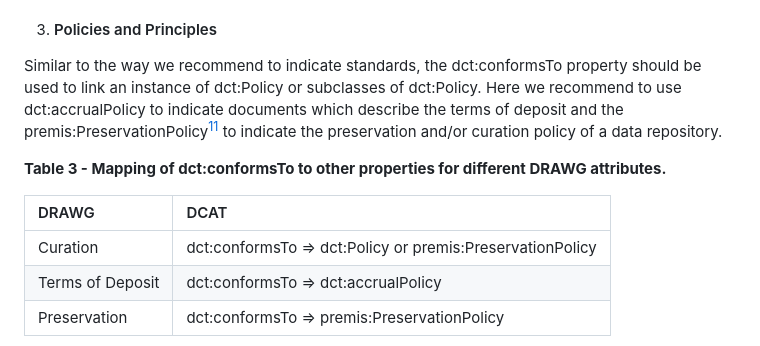
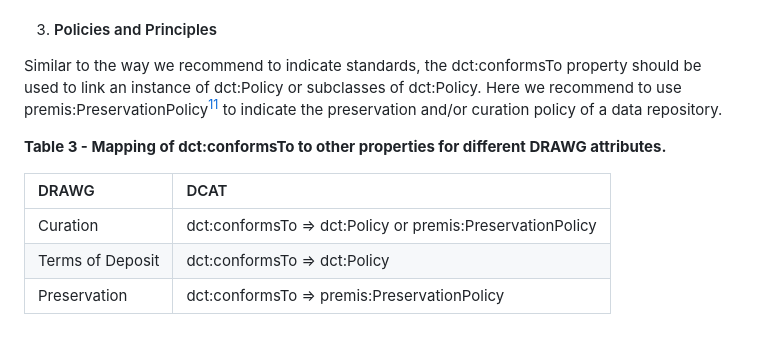
Before and after one commit to FAIRsFAIR/5_4_prototype, a Markdown page: guidelines/DCAT.md, the part around the change. Rendered like a GitHub page.

Commit message:
Update DCAT.md
see #4

```diff
--- a/guidelines/DCAT.md
+++ b/guidelines/DCAT.md
@@ -43,14 +43,14 @@ To indicate supported persistent identifier (PID) types, we recommend using the
 
 3. #### Policies and Principles
 
-Similar to the way we recommend to indicate standards, the dct:conformsTo property should be used to link an instance of dct:Policy or subclasses of dct:Policy. Here we recommend to use dct:accrualPolicy to indicate documents which describe the terms of deposit and the premis:PreservationPolicy[^11] to indicate the preservation and/or curation policy of a data repository.
+Similar to the way we recommend to indicate standards, the dct:conformsTo property should be used to link an instance of dct:Policy or subclasses of dct:Policy. Here we recommend to use premis:PreservationPolicy[^11] to indicate the preservation and/or curation policy of a data repository.
 
 **Table 3 \- Mapping of dct:conformsTo to other properties for different DRAWG attributes.**
 
 | DRAWG | DCAT |
 | :---- | :---- |
 | Curation | dct:conformsTo \=\> dct:Policy or premis:PreservationPolicy |
-| Terms of Deposit | dct:conformsTo \=\> dct:accrualPolicy |
+| Terms of Deposit | dct:conformsTo \=\> dct:Policy |
 | Preservation | dct:conformsTo \=\> premis:PreservationPolicy |
 
 ![](image7.png)
```
